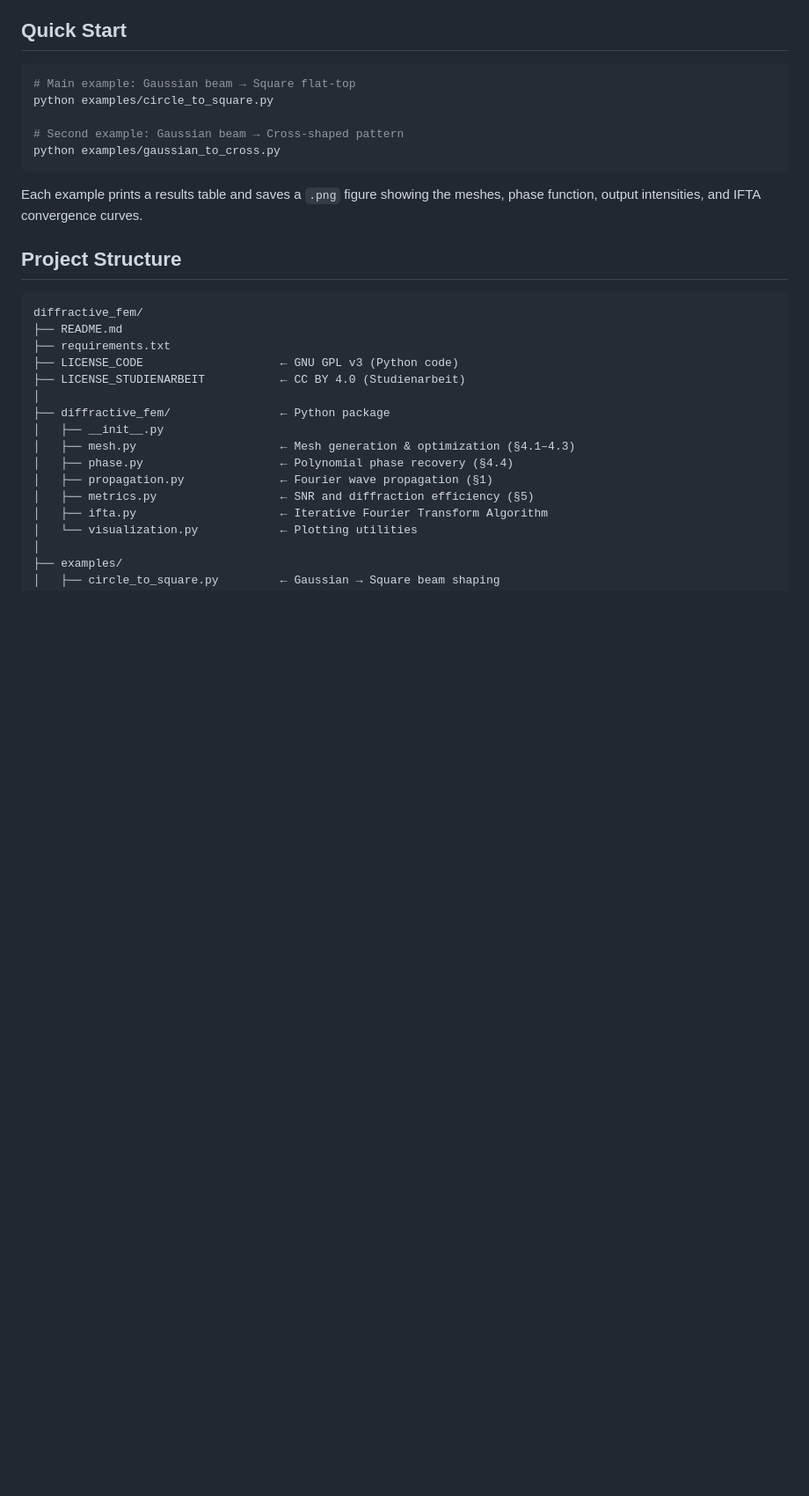
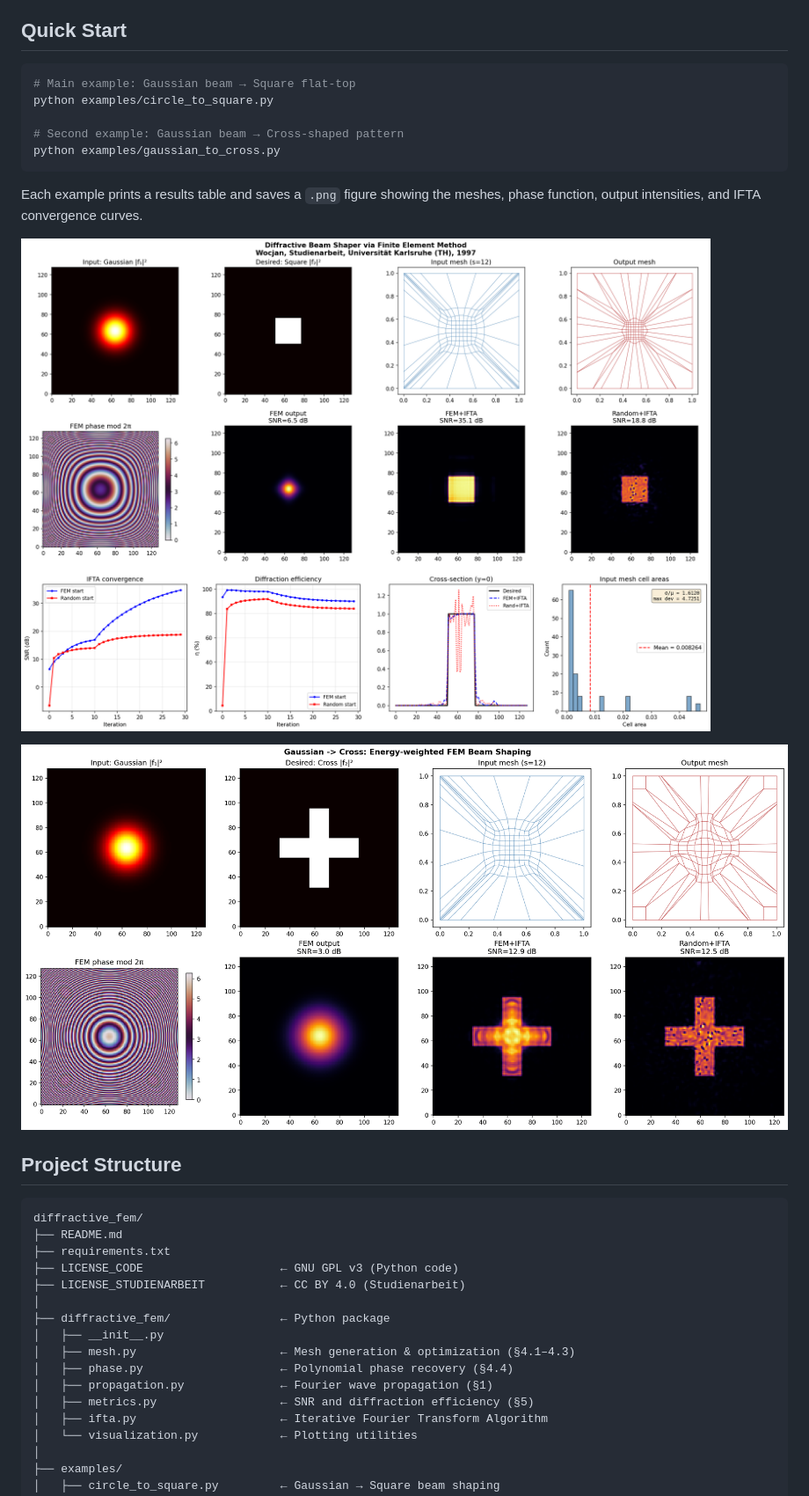
Before and after one commit to schneider128k/Studienarbeit, a Markdown page: README.md, the part around the change. Shown at 88% size. Drawn GitHub-style; blank space fills up the shorter version.

Commit message:
Include figures in README.md

```diff
--- a/README.md
+++ b/README.md
@@ -69,6 +69,10 @@ python examples/gaussian_to_cross.py
 
 Each example prints a results table and saves a `.png` figure showing the meshes,
 phase function, output intensities, and IFTA convergence curves.
+
+![Gaussian to Square](docs/gaussian_to_square.png)
+
+![Gaussian to Cross](docs/gaussian_to_cross.png)
 
 ## Project Structure
 
```
